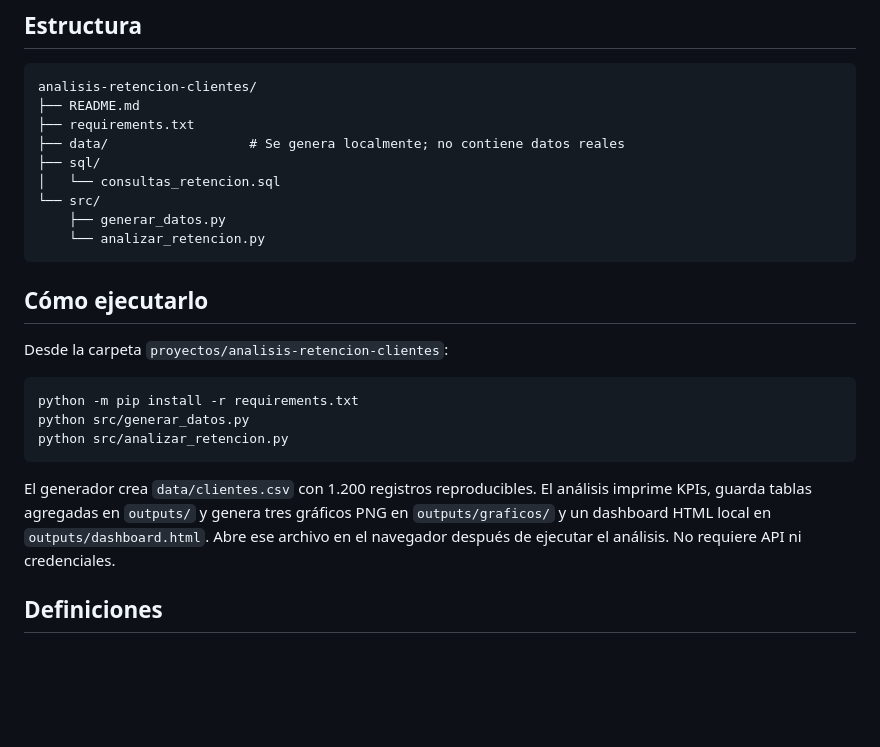
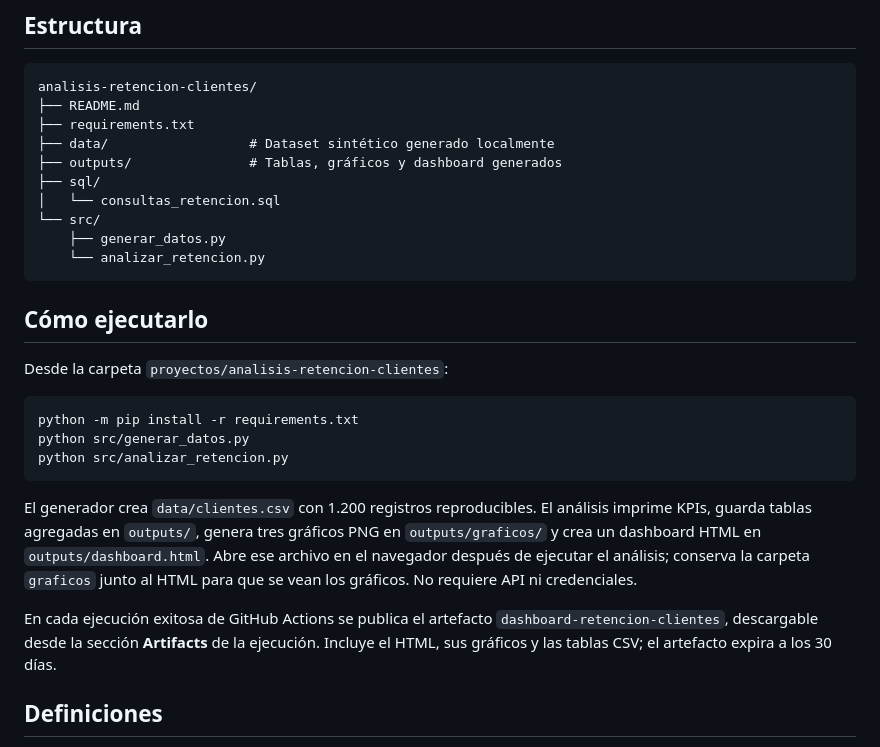
Before and after one commit to Cristopher-Valdovinos/data-analytics-portfolio, a Markdown page: proyectos/analisis-retencion-clientes/README.md, the part around the change. Rendered like a GitHub page; blank space fills up the shorter version.

Commit message:
Documentar dashboard y descarga de artefactos

````diff
--- a/proyectos/analisis-retencion-clientes/README.md
+++ b/proyectos/analisis-retencion-clientes/README.md
@@ -21,7 +21,8 @@ Una empresa de suscripción necesita entender qué perfiles presentan mayor fuga
 analisis-retencion-clientes/
 ├── README.md
 ├── requirements.txt
-├── data/                  # Se genera localmente; no contiene datos reales
+├── data/                  # Dataset sintético generado localmente
+├── outputs/               # Tablas, gráficos y dashboard generados
 ├── sql/
 │   └── consultas_retencion.sql
 └── src/
@@ -38,7 +39,9 @@ python src/generar_datos.py
 python src/analizar_retencion.py
 ```
 
-El generador crea `data/clientes.csv` con 1.200 registros reproducibles. El análisis imprime KPIs, guarda tablas agregadas en `outputs/` y genera tres gráficos PNG en `outputs/graficos/` y un dashboard HTML local en `outputs/dashboard.html`. Abre ese archivo en el navegador después de ejecutar el análisis. No requiere API ni credenciales.
+El generador crea `data/clientes.csv` con 1.200 registros reproducibles. El análisis imprime KPIs, guarda tablas agregadas en `outputs/`, genera tres gráficos PNG en `outputs/graficos/` y crea un dashboard HTML en `outputs/dashboard.html`. Abre ese archivo en el navegador después de ejecutar el análisis; conserva la carpeta `graficos` junto al HTML para que se vean los gráficos. No requiere API ni credenciales.
+
+En cada ejecución exitosa de GitHub Actions se publica el artefacto `dashboard-retencion-clientes`, descargable desde la sección **Artifacts** de la ejecución. Incluye el HTML, sus gráficos y las tablas CSV; el artefacto expira a los 30 días.
 
 ## Definiciones
 - **Churn:** cliente marcado como dado de baja en el periodo simulado (`churned = 1`).
````
